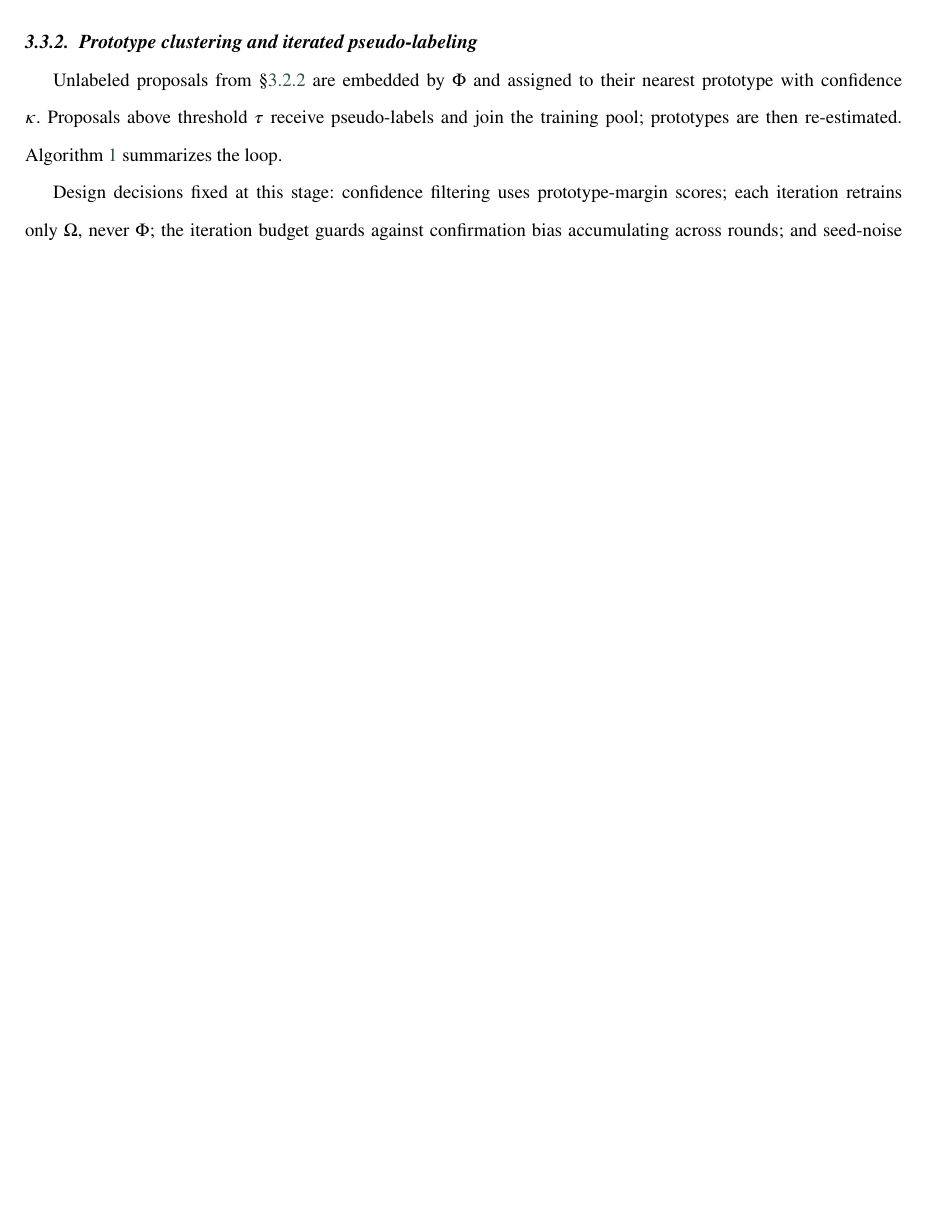
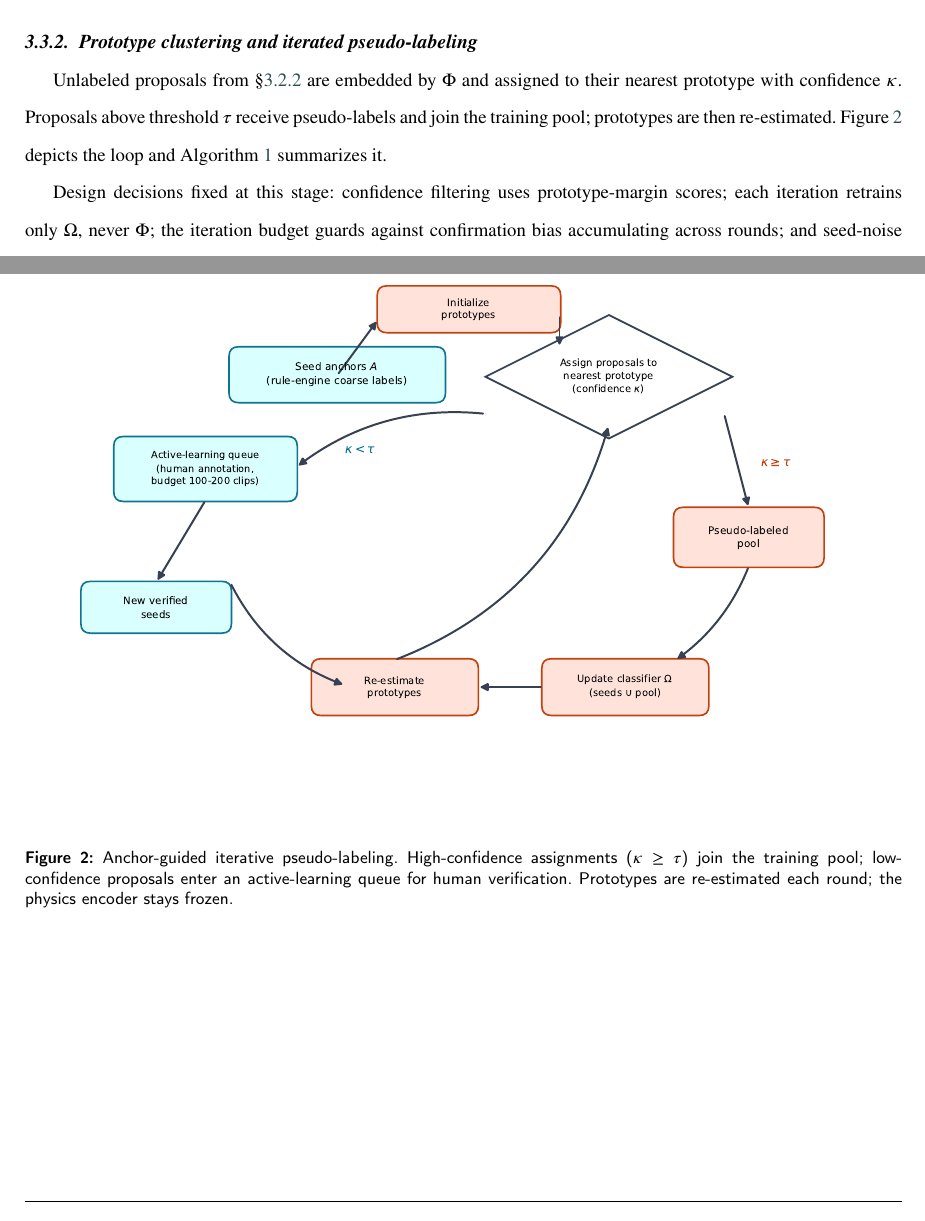
Before and after one commit to FOURTEEN1416/psd-framework, a LaTeX paper (docs/paper/latex/main.tex, which reads docs/paper/latex/sections/03-method.tex): part of page 8 of 21 before the commit and two parts of pages 8 and 21 of 22 after it, the two joined at a grey line, cut so that both start at the same text, the shorter picture padded with empty space. Compiled offline with pdfLaTeX.

Commit message:
fix(paper): fig1迁至01-intro尾(figure-specs落位,修复p22悬空)+fig2入稿03-method(引用句+figure环境,补齐未引用缺口);两图落页渲染目检通过;22页零错误零undefined

```diff
--- a/docs/paper/latex/sections/03-method.tex
+++ b/docs/paper/latex/sections/03-method.tex
@@ -35,7 +35,13 @@ Rule-engine coarse labels over physical priors provide seed anchors $A = \{(e_i,
 
 \subsubsection{Prototype clustering and iterated pseudo-labeling}\label{ssec:proto}
 
-Unlabeled proposals from §\ref{ssec:segmentation} are embedded by $\Phi$ and assigned to their nearest prototype with confidence $\kappa$. Proposals above threshold $\tau$ receive pseudo-labels and join the training pool; prototypes are then re-estimated. Algorithm~\ref{alg:pseudoloop} summarizes the loop.
+Unlabeled proposals from §\ref{ssec:segmentation} are embedded by $\Phi$ and assigned to their nearest prototype with confidence $\kappa$. Proposals above threshold $\tau$ receive pseudo-labels and join the training pool; prototypes are then re-estimated. Figure~\ref{fig:pseudoloop} depicts the loop and Algorithm~\ref{alg:pseudoloop} summarizes it.
+
+\begin{figure}[t]
+  \centering
+  \includegraphics[width=0.92\linewidth]{fig2_pseudo_label_loop.pdf}
+  \caption{Anchor-guided iterative pseudo-labeling. High-confidence assignments ($\kappa \geq \tau$) join the training pool; low-confidence proposals enter an active-learning queue for human verification. Prototypes are re-estimated each round; the physics encoder stays frozen.}\label{fig:pseudoloop}
+\end{figure}
 
 \begin{algorithm}[t]
 \caption{Anchor-guided iterative pseudo-labeling}\label{alg:pseudoloop}
```
Also changed, not shown: docs/paper/latex/main.tex (+1 -6 lines), docs/paper/latex/sections/01-introduction.tex (+6 -0 lines), 1 other file.
